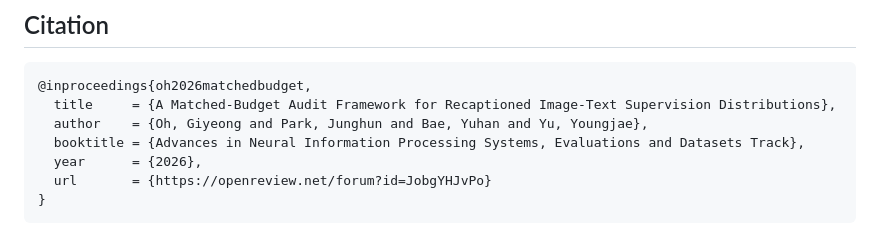
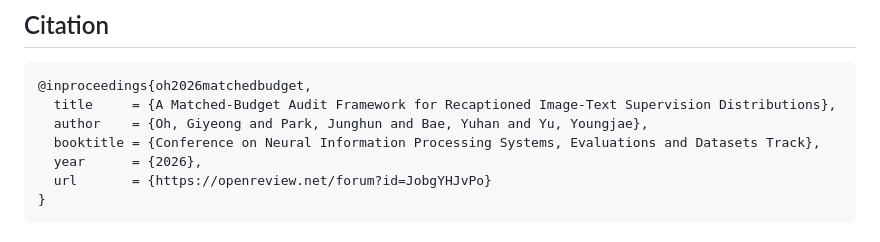
Before and after one commit to BootsofLagrangian/audit-recap-t2i, a Markdown page: README.md, the part around the change. Rendered like a GitHub page.

Commit message:
Name the conference as the venue in the citation entry
Co-Authored-By: Claude Opus 5.5 (1M context) <noreply@anthropic.com>

```diff
--- a/README.md
+++ b/README.md
@@ -686,7 +686,7 @@ does not include.
 @inproceedings{oh2026matchedbudget,
   title     = {A Matched-Budget Audit Framework for Recaptioned Image-Text Supervision Distributions},
   author    = {Oh, Giyeong and Park, Junghun and Bae, Yuhan and Yu, Youngjae},
-  booktitle = {Advances in Neural Information Processing Systems, Evaluations and Datasets Track},
+  booktitle = {Conference on Neural Information Processing Systems, Evaluations and Datasets Track},
   year      = {2026},
   url       = {https://openreview.net/forum?id=JobgYHJvPo}
 }
```
